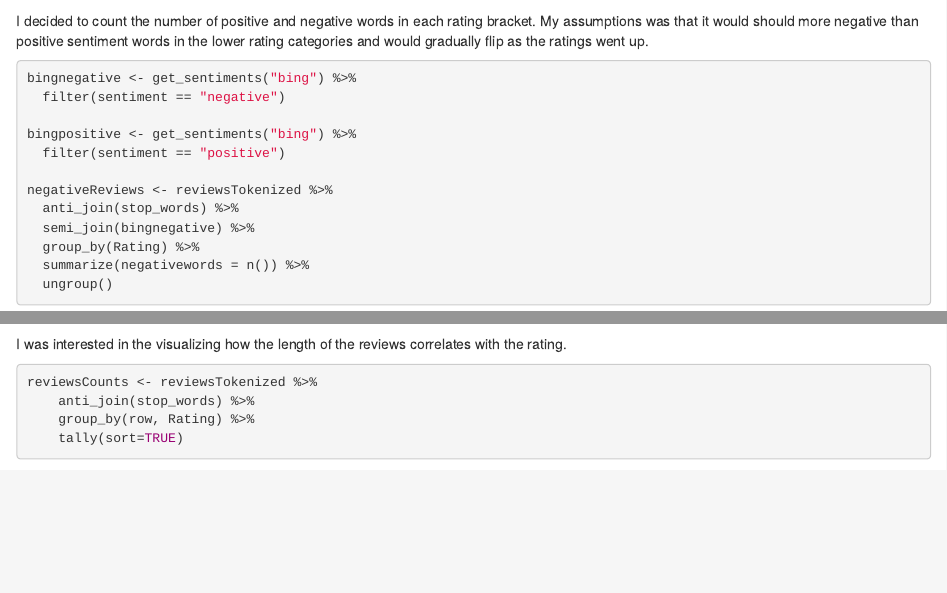
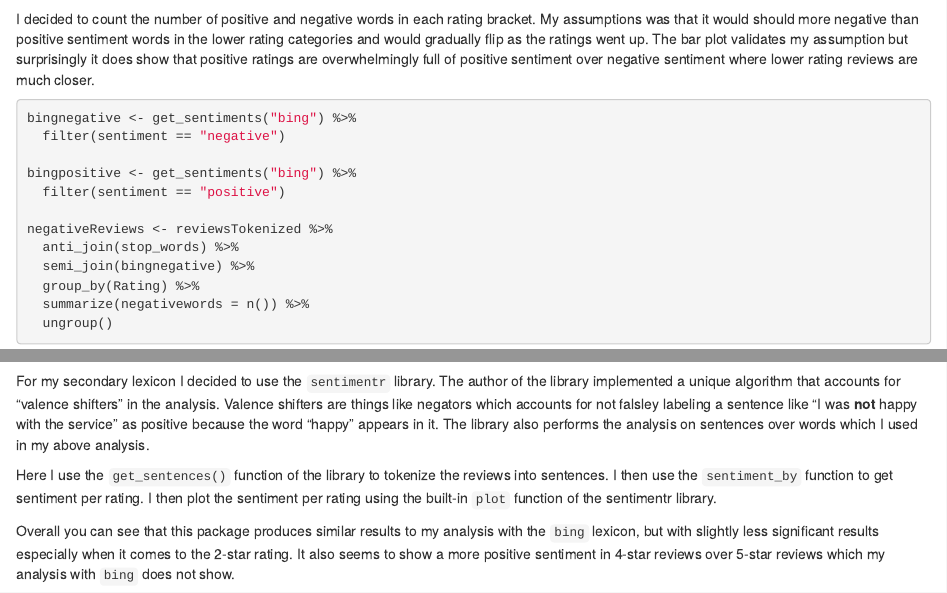
Before and after one commit to nolivercuny/data607, an R Markdown document (homework7/week10homework.Rmd): the page in a window 1100 px wide, from 1380 px down before the commit and from 1720 px down after it, so that both start at the same text, and a second part further down, joined at a grey line. Rendered offline with R 4.5, knitr and Pandoc, with nearby package versions; drawn as R Markdown's standard HTML page in place of the format the file asks for; code that draws random numbers runs with fixed seeds of ours; some code elsewhere in the file could not run offline.

Commit message:
pretty much done

````diff
--- a/homework7/week10homework.Rmd
+++ b/homework7/week10homework.Rmd
@@ -71,7 +85,7 @@ reviewsTokenized %>%
                    max.words = 100)
 ```
 
-I decided to count the number of positive and negative words in each rating bracket. My assumptions was that it would should more negative than positive sentiment words in the lower rating categories and would gradually flip as the ratings went up.
+I decided to count the number of positive and negative words in each rating bracket. My assumptions was that it would should more negative than positive sentiment words in the lower rating categories and would gradually flip as the ratings went up. The bar plot validates my assumption but surprisingly it does show that positive ratings are overwhelmingly full of positive sentiment over negative sentiment where lower rating reviews are much closer.
 
 ```{r}
 
@@ -114,10 +128,5 @@ pivot_longer(!Rating)    %>%
     geom_bar(position="dodge", stat="identity")
 ```
 
-I was interested in the visualizing how the length of the reviews correlates with the rating.
-```{r}
-reviewsCounts <- reviewsTokenized %>%
-    anti_join(stop_words) %>%
-    group_by(row, Rating) %>%
-    tally(sort=TRUE)
 
+For my secondary lexicon I decided to use the `sentimentr` library. The author of the library implemented a unique algorithm that accounts for "valence shifters" in the analysis. Valence shifters are things like negators which accounts for not falsley labeling a sentence like "I was **not** happy with the service" as positive because the word "happy" appears in it. The library also performs the analysis on sentences over words which I used in my above analysis.
@@ -128,4 +133,7 @@ reviewsCounts %>%
 
+Here I use the `get_sentences()` function of the library to tokenize the reviews into sentences. I then use the `sentiment_by` function to get sentiment per rating. I then plot the sentiment per rating using the built-in `plot` function of the sentimentr library.
+
+Overall you can see that this package produces similar results to my analysis with the `bing` lexicon, but with slightly less significant results especially when it comes to the 2-star rating. It also seems to show a more positive sentiment in 4-star reviews over 5-star reviews which my analysis with `bing` does not show.
 
 ```{r}
 reviewsSentAgg <- reviews %>%
````
Also changed, not shown: homework7/file.html, homework7/week10homework.html, homework7/week10homework.Rmd (22 more changed lines).
